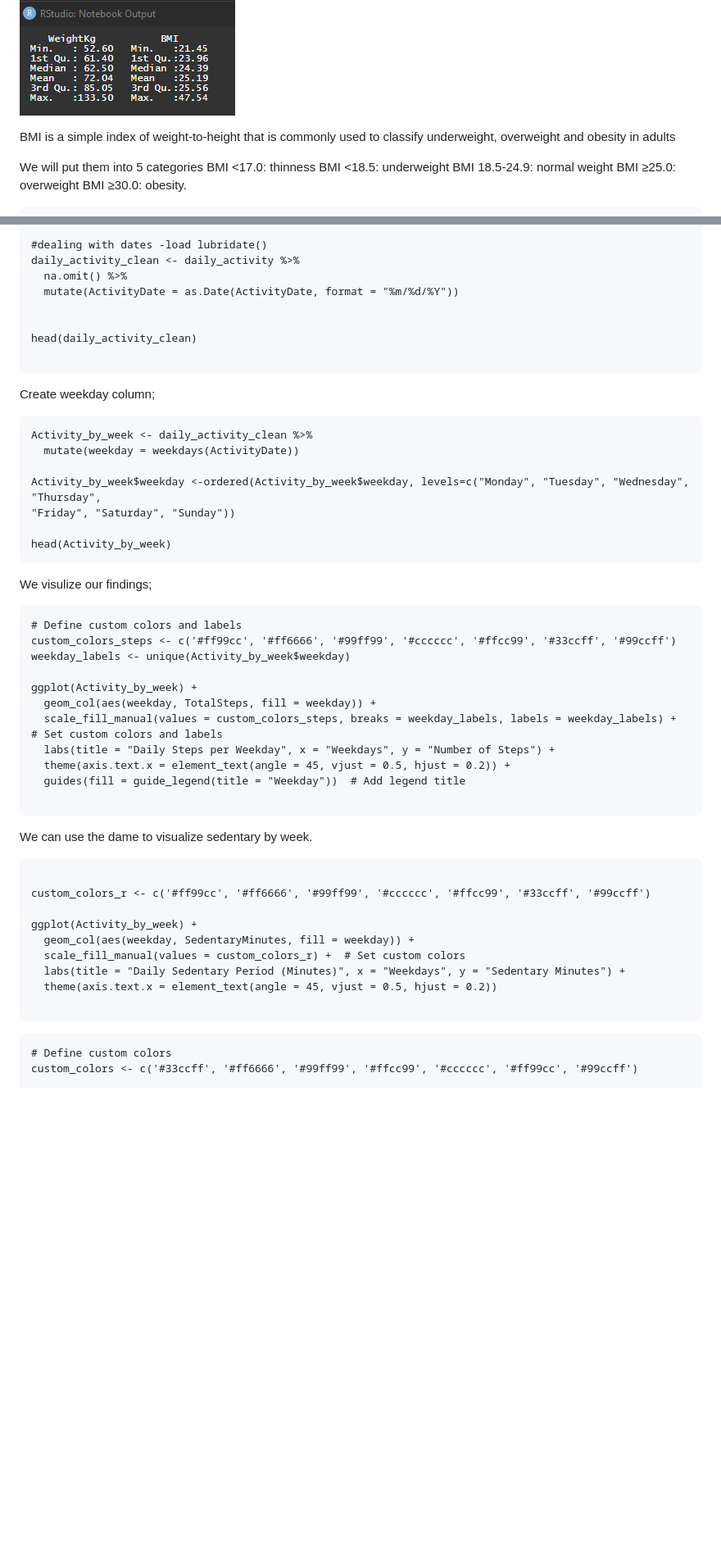
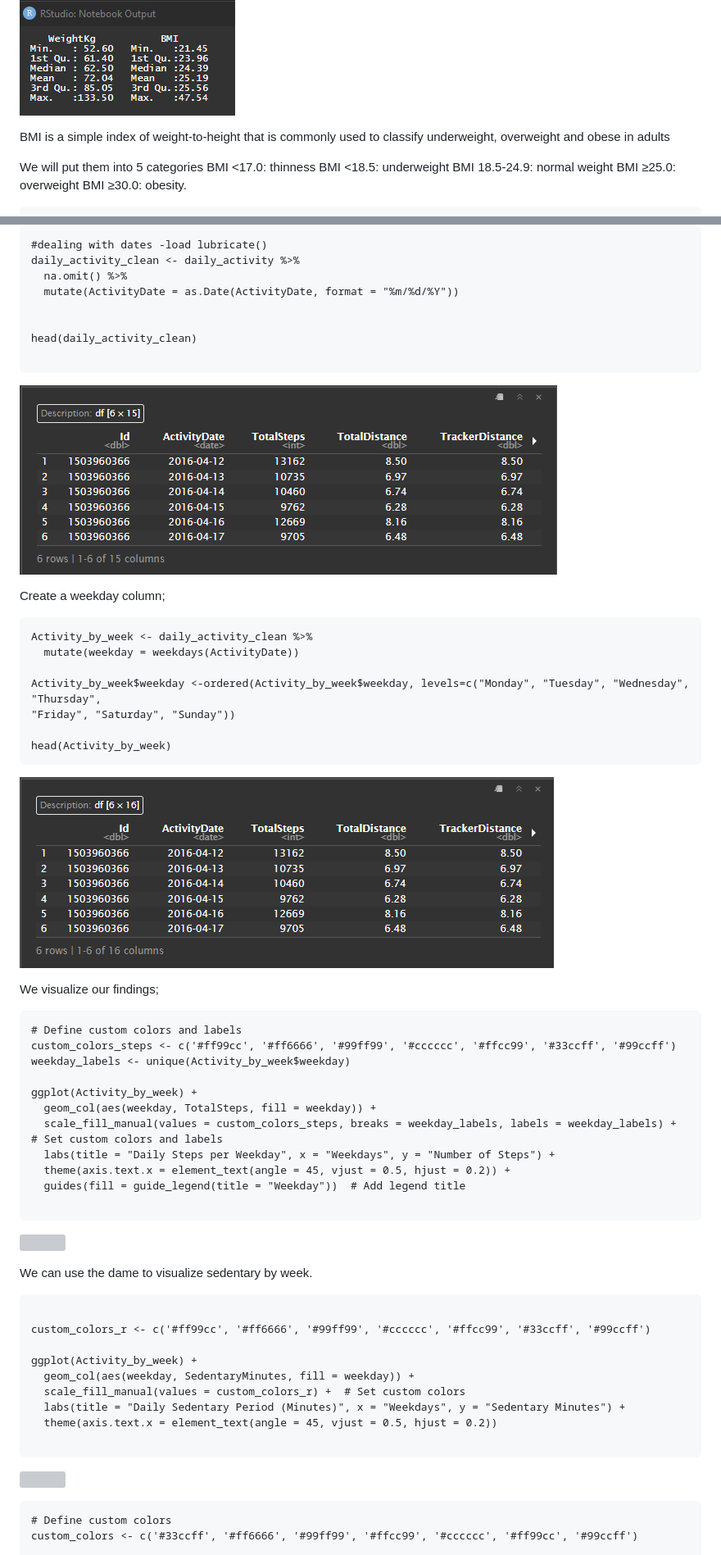
Before and after one commit to brianondiso/bellabeat_capstone_project, a Markdown page: README.md, 2 parts joined by grey strips. Shown: that part at 82% size. GitHub-like rendering; blank space fills up the shorter version; grey boxes are pictures that could not be loaded.

````diff
--- a/README.md
+++ b/README.md
@@ -126,7 +126,7 @@ weight_log %>% select(WeightKg, BMI) %>% summary()
 ```
 ![weightlogsum](https://github.com/brianondiso/bellabeat_capstone_project/blob/main/images/weightsum.png)
 
-BMI is a simple index of weight-to-height that is commonly used to classify underweight, overweight and obesity in adults
+BMI is a simple index of weight-to-height that is commonly used to classify underweight, overweight and obese in adults
 
 We will put  them into 5 categories
 BMI <17.0: thinness
@@ -316,6 +304,6 @@ We convert Activity date to date format
 
 ```{r}
-#dealing with dates -load lubridate()
+#dealing with dates -load lubricate()
 daily_activity_clean <- daily_activity %>%
   na.omit() %>%
   mutate(ActivityDate = as.Date(ActivityDate, format = "%m/%d/%Y"))
@@ -324,9 +312,9 @@ daily_activity_clean <- daily_activity %>%
 head(daily_activity_clean)
 
 ```
+![head_daily_activ](https://github.com/brianondiso/bellabeat_capstone_project/blob/main/images/dates.png)
 
-
-Create weekday column;
+Create a weekday column;
 
 ```{r}
 Activity_by_week <- daily_activity_clean %>%
@@ -337,8 +325,9 @@ Activity_by_week$weekday <-ordered(Activity_by_week$weekday, levels=c("Monday",
 
 head(Activity_by_week)
 ```
+![week_activity](https://github.com/brianondiso/bellabeat_capstone_project/blob/main/images/wee_day.png)
 
-We visulize our findings;
+We visualize our findings;
 ```{r}
 # Define custom colors and labels
 custom_colors_steps <- c('#ff99cc', '#ff6666', '#99ff99', '#cccccc', '#ffcc99', '#33ccff', '#99ccff')
````
Also changed, not shown: other parts of README.md (+33 -37 lines).
